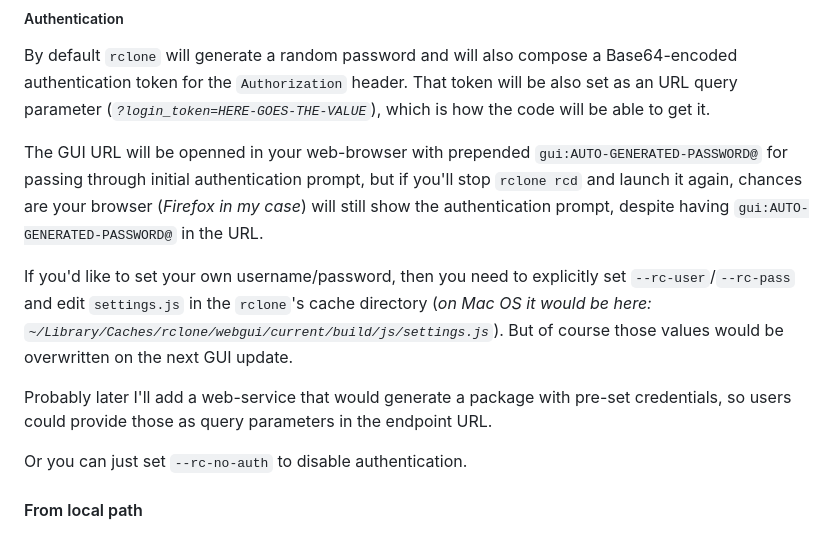
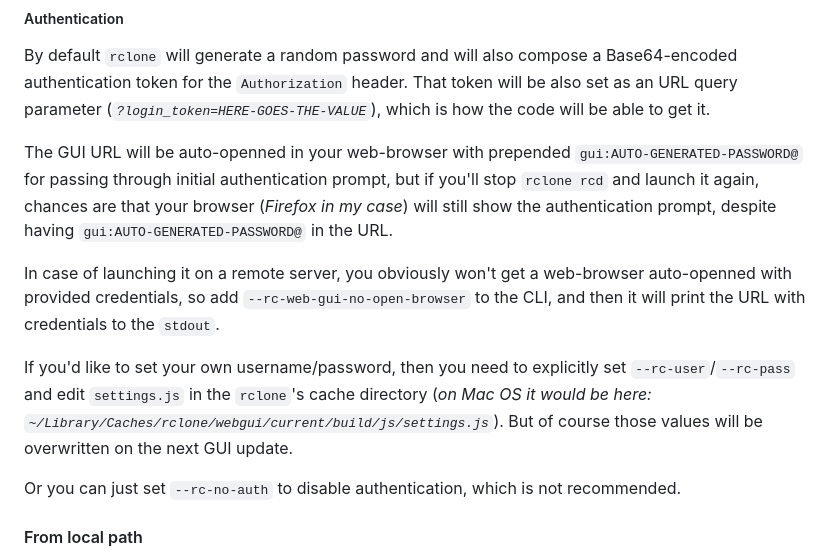
Before and after one commit to retifrav/rclone-rc-web-gui, a Markdown page: README.md, the part around the change. GitHub-like rendering.

Commit message:
README: Getting credentials when launching on a remote server

```diff
--- a/README.md
+++ b/README.md
@@ -117,13 +117,13 @@ If you have used this functionality before, then you might have a different web
 
 By default `rclone` will generate a random password and will also compose a Base64-encoded authentication token for the `Authorization` header. That token will be also set as an URL query parameter (*`?login_token=HERE-GOES-THE-VALUE`*), which is how the code will be able to get it.
 
-The GUI URL will be openned in your web-browser with prepended `gui:AUTO-GENERATED-PASSWORD@` for passing through initial authentication prompt, but if you'll stop `rclone rcd` and launch it again, chances are your browser (*Firefox in my case*) will still show the authentication prompt, despite having `gui:AUTO-GENERATED-PASSWORD@` in the URL.
+The GUI URL will be auto-openned in your web-browser with prepended `gui:AUTO-GENERATED-PASSWORD@` for passing through initial authentication prompt, but if you'll stop `rclone rcd` and launch it again, chances are that your browser (*Firefox in my case*) will still show the authentication prompt, despite having `gui:AUTO-GENERATED-PASSWORD@` in the URL.
 
-If you'd like to set your own username/password, then you need to explicitly set `--rc-user`/`--rc-pass` and edit `settings.js` in the `rclone`'s cache directory (*on Mac OS it would be here: `~/Library/Caches/rclone/webgui/current/build/js/settings.js`*). But of course those values would be overwritten on the next GUI update.
+In case of launching it on a remote server, you obviously won't get a web-browser auto-openned with provided credentials, so add `--rc-web-gui-no-open-browser` to the CLI, and then it will print the URL with credentials to the `stdout`.
 
-Probably later I'll add a web-service that would generate a package with pre-set credentials, so users could provide those as query parameters in the endpoint URL.
+If you'd like to set your own username/password, then you need to explicitly set `--rc-user`/`--rc-pass` and edit `settings.js` in the `rclone`'s cache directory (*on Mac OS it would be here: `~/Library/Caches/rclone/webgui/current/build/js/settings.js`*). But of course those values will be overwritten on the next GUI update.
 
-Or you can just set `--rc-no-auth` to disable authentication.
+Or you can just set `--rc-no-auth` to disable authentication, which is not recommended.
 
 #### From local path
 
```
